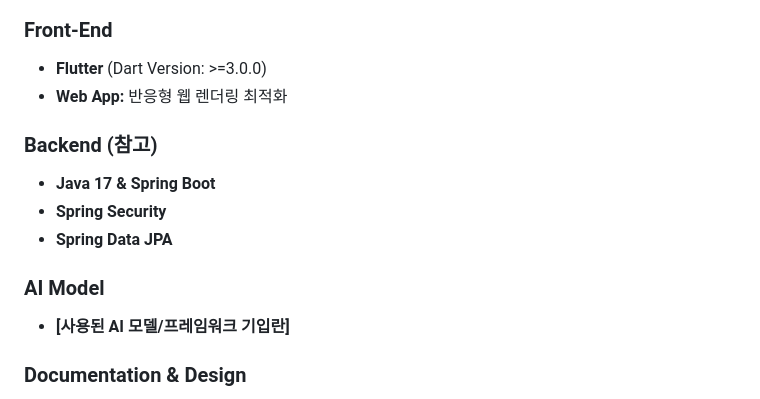
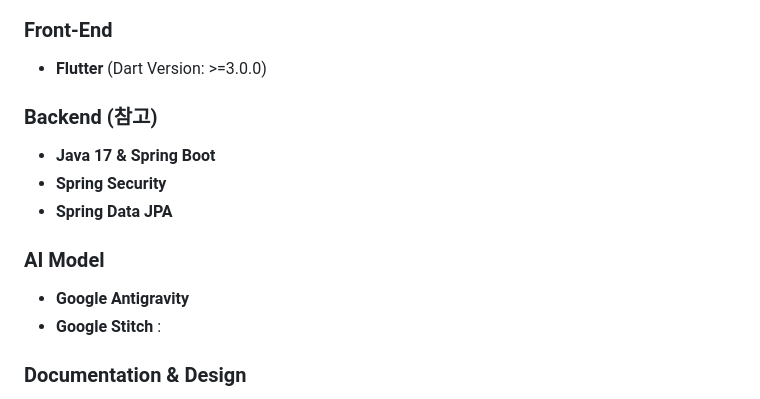
Before and after one commit to Team-gifo/gifo-front, a Markdown page: README.md, the part around one of its changes. Rendered like a GitHub page.

```diff
--- a/README.md
+++ b/README.md
@@ -120,7 +130,6 @@ Gifo는 정성스럽게 준비된 마음이 시간이 지나도 빛바래지 않
 ### 🏗️ 기술 스택 & 개발 도구
 ### Front-End
 - **Flutter** (Dart Version: >=3.0.0)
-- **Web App:** 반응형 웹 렌더링 최적화
 
 ### Backend (참고)
 - **Java 17 & Spring Boot**
@@ -128,7 +137,8 @@ Gifo는 정성스럽게 준비된 마음이 시간이 지나도 빛바래지 않
 - **Spring Data JPA**
 
 ### AI Model
-- **[사용된 AI 모델/프레임워크 기입란]**
+- **Google Antigravity**
+- **Google Stitch** :
 
 ### Documentation & Design
 - **Figma** : 스토리 보드 및 UI/UX
```
Also changed, not shown: other parts of README.md (+14 -4 lines).
